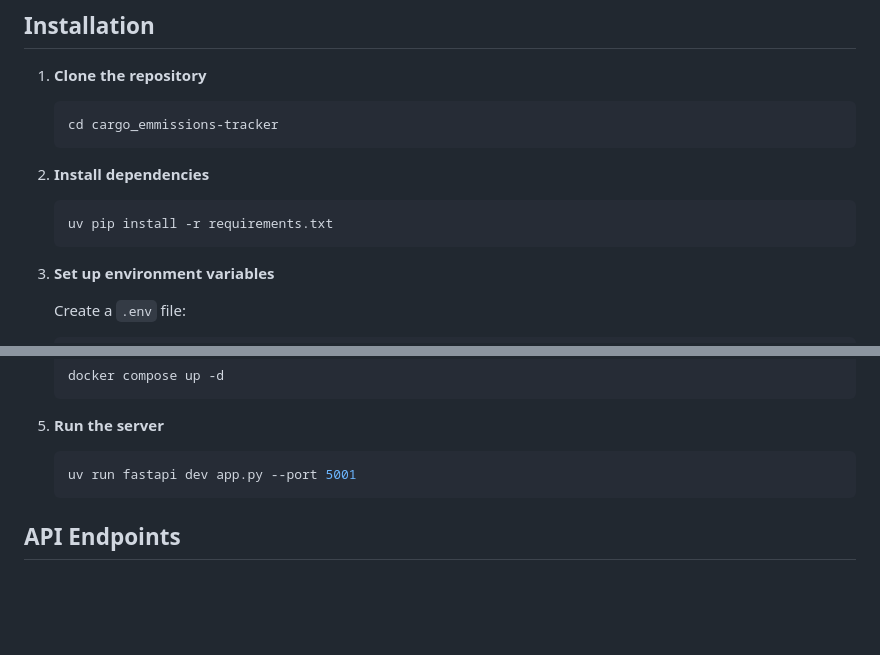
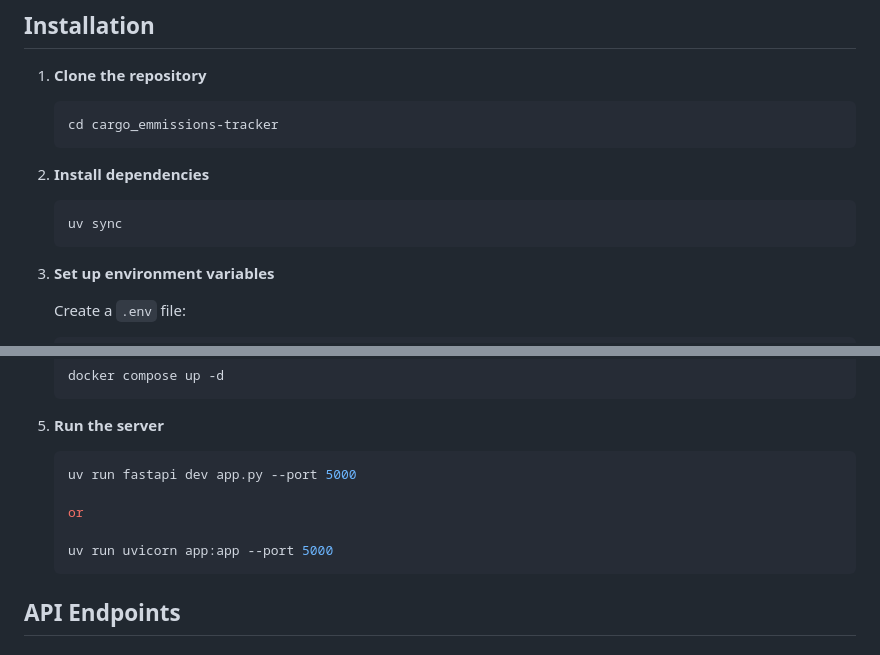
Before and after one commit to dhimanparas20/cargo_emmissions-tracker, a Markdown page: README.md, 2 parts joined by grey strips. Drawn GitHub-style; blank space fills up the shorter version.

````diff
--- a/README.md
+++ b/README.md
@@ -31,7 +31,7 @@ A FastAPI-based REST API for calculating carbon emissions and optimal routes for
 
 2. **Install dependencies**
    ```bash
-   uv pip install -r requirements.txt
+   uv sync
    ```
 
 3. **Set up environment variables**
@@ -53,7 +53,11 @@ A FastAPI-based REST API for calculating carbon emissions and optimal routes for
 
 5. **Run the server**
    ```bash
-   uv run fastapi dev app.py --port 5001
+   uv run fastapi dev app.py --port 5000
+
+   or
+
+   uv run uvicorn app:app --port 5000
    ```
 
 ## API Endpoints
````
